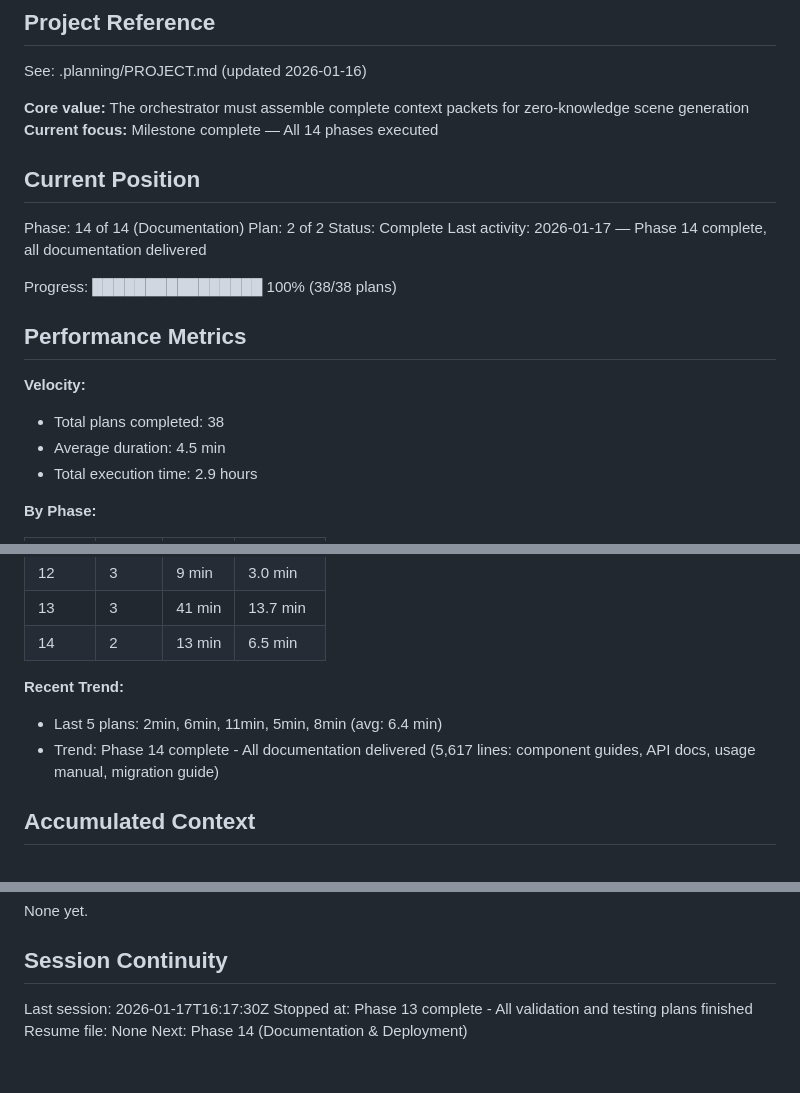
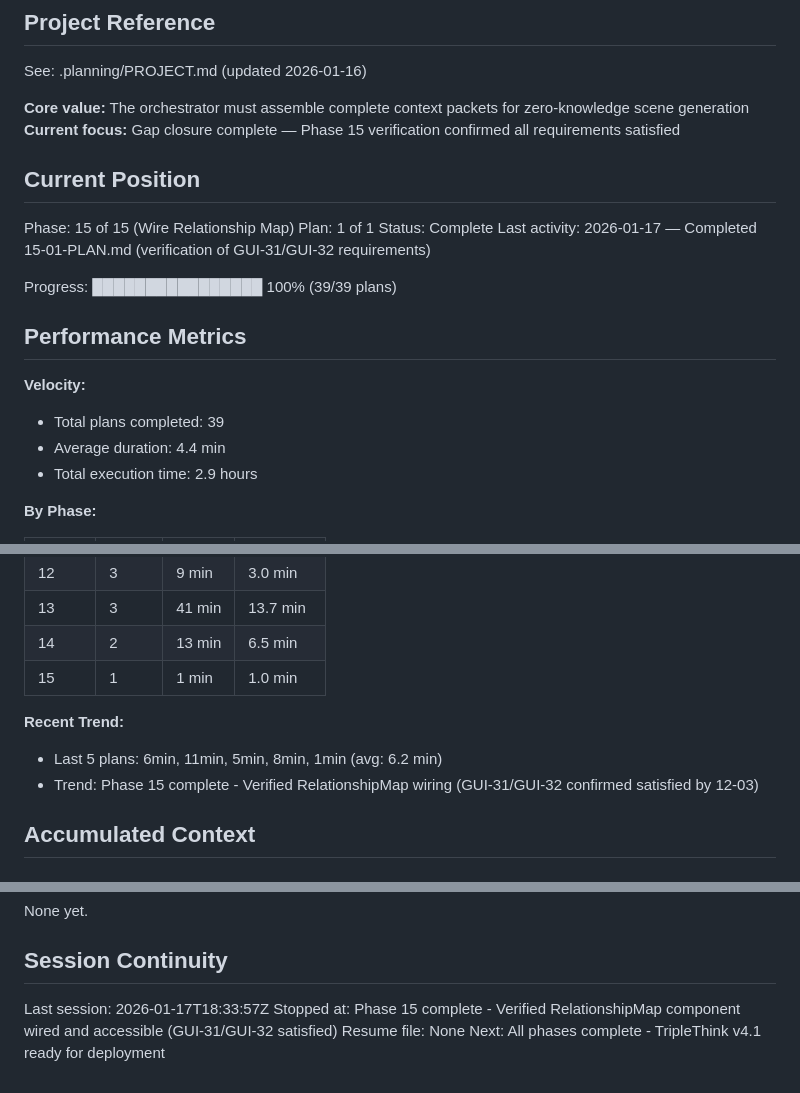
Before and after one commit to fayettec/TripleThink, a Markdown page: .planning/STATE.md, 3 parts joined by grey strips. Rendered like a GitHub page.

Commit message:
docs(15-01): complete Wire Relationship Map verification plan
Tasks completed: 3/3
- Task 1: Verify component loaded in HTML
- Task 2: Verify Characters screen integration
- Task 3: Verify state management

SUMMARY: .planning/phases/15-wire-relationship-map/15-01-SUMMARY.md

Requirements verified:
- GUI-31: Relationship visualization accessible ✅
- GUI-32: Relationship metrics displayed ✅

Phase 15 complete - Confirmed gaps closed by 12-03

```diff
--- a/.planning/STATE.md
+++ b/.planning/STATE.md
@@ -5,22 +5,22 @@
 See: .planning/PROJECT.md (updated 2026-01-16)
 
 **Core value:** The orchestrator must assemble complete context packets for zero-knowledge scene generation
-**Current focus:** Milestone complete — All 14 phases executed
+**Current focus:** Gap closure complete — Phase 15 verification confirmed all requirements satisfied
 
 ## Current Position
 
-Phase: 14 of 14 (Documentation)
-Plan: 2 of 2
+Phase: 15 of 15 (Wire Relationship Map)
+Plan: 1 of 1
 Status: Complete
-Last activity: 2026-01-17 — Phase 14 complete, all documentation delivered
+Last activity: 2026-01-17 — Completed 15-01-PLAN.md (verification of GUI-31/GUI-32 requirements)
 
-Progress: ████████████████ 100% (38/38 plans)
+Progress: ████████████████ 100% (39/39 plans)
 
 ## Performance Metrics
 
 **Velocity:**
-- Total plans completed: 38
-- Average duration: 4.5 min
+- Total plans completed: 39
+- Average duration: 4.4 min
 - Total execution time: 2.9 hours
 
 **By Phase:**
@@ -41,10 +41,11 @@ Progress: ████████████████ 100% (38/38 plans)
 | 12 | 3 | 9 min | 3.0 min |
 | 13 | 3 | 41 min | 13.7 min |
 | 14 | 2 | 13 min | 6.5 min |
+| 15 | 1 | 1 min | 1.0 min |
 
 **Recent Trend:**
-- Last 5 plans: 2min, 6min, 11min, 5min, 8min (avg: 6.4 min)
-- Trend: Phase 14 complete - All documentation delivered (5,617 lines: component guides, API docs, usage manual, migration guide)
+- Last 5 plans: 6min, 11min, 5min, 8min, 1min (avg: 6.2 min)
+- Trend: Phase 15 complete - Verified RelationshipMap wiring (GUI-31/GUI-32 confirmed satisfied by 12-03)
 
 ## Accumulated Context
 
@@ -219,7 +220,7 @@ None yet.
 
 ## Session Continuity
 
-Last session: 2026-01-17T16:17:30Z
-Stopped at: Phase 13 complete - All validation and testing plans finished
+Last session: 2026-01-17T18:33:57Z
+Stopped at: Phase 15 complete - Verified RelationshipMap component wired and accessible (GUI-31/GUI-32 satisfied)
 Resume file: None
-Next: Phase 14 (Documentation & Deployment)
+Next: All phases complete - TripleThink v4.1 ready for deployment
```
Also changed, not shown: 1 other file.
